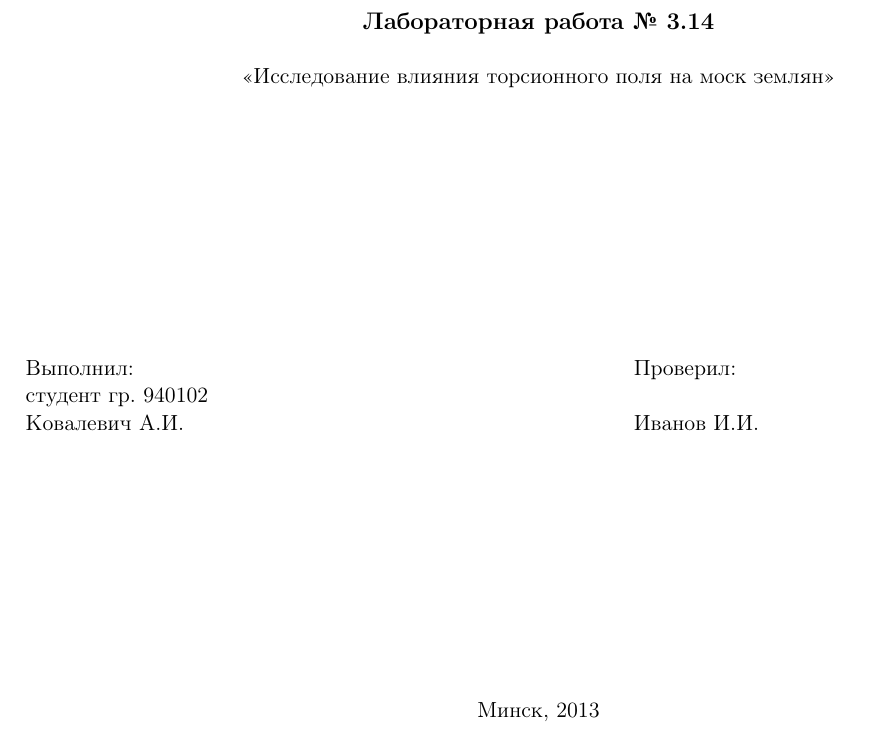
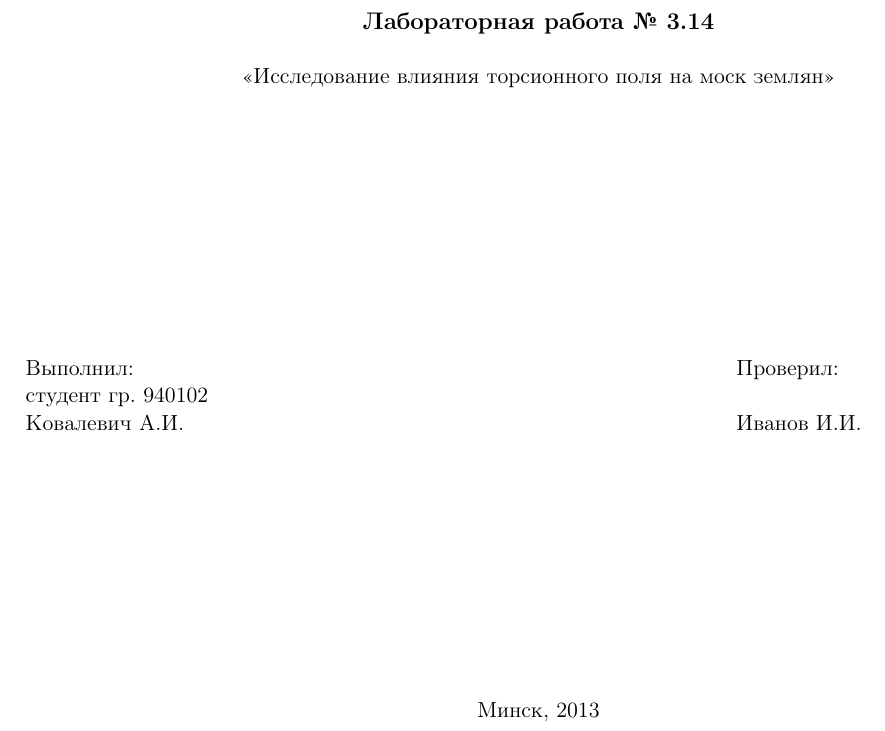
Before and after one commit to kai3341/bsiur-latex-templates, a LaTeX document (newreport.tex): part of page 1 of 2, cut so that both start at the same text. Compiled offline with pdfLaTeX.

Commit message:
Update newreport.tex

```diff
--- a/newreport.tex
+++ b/newreport.tex
@@ -20,13 +20,13 @@
 <<Исследование влияния торсионного поля на моск землян>>
 \vfill
 {
-\begin{minipage}{0.4\textwidth}
+\begin{minipage}{0.3\textwidth}
 Выполнил:\\
 студент гр. 940102\\
 Ковалевич А.И.
 \end{minipage}
 \hfill
-\begin{minipage}{0.4\textwidth}
+\begin{minipage}{0.3\textwidth}
 Проверил:\\
 \\
 Иванов И.И.
```
